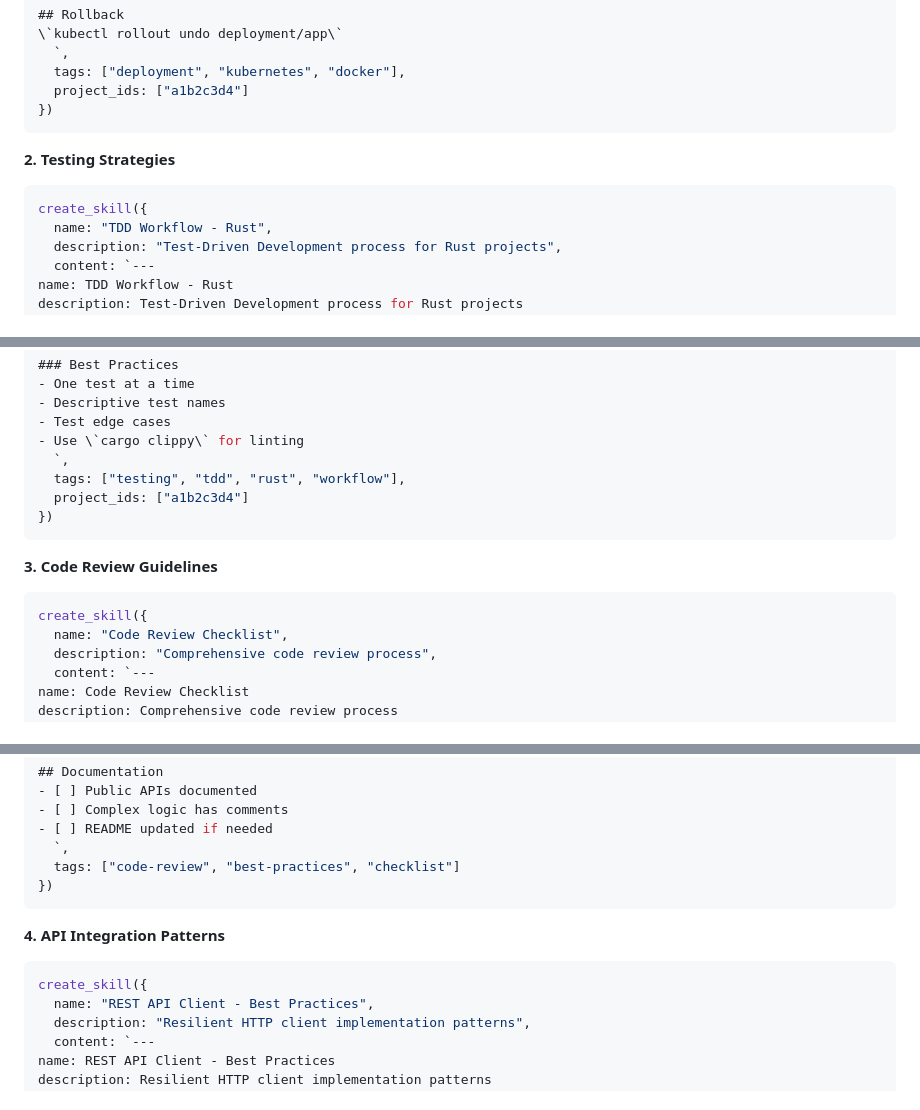
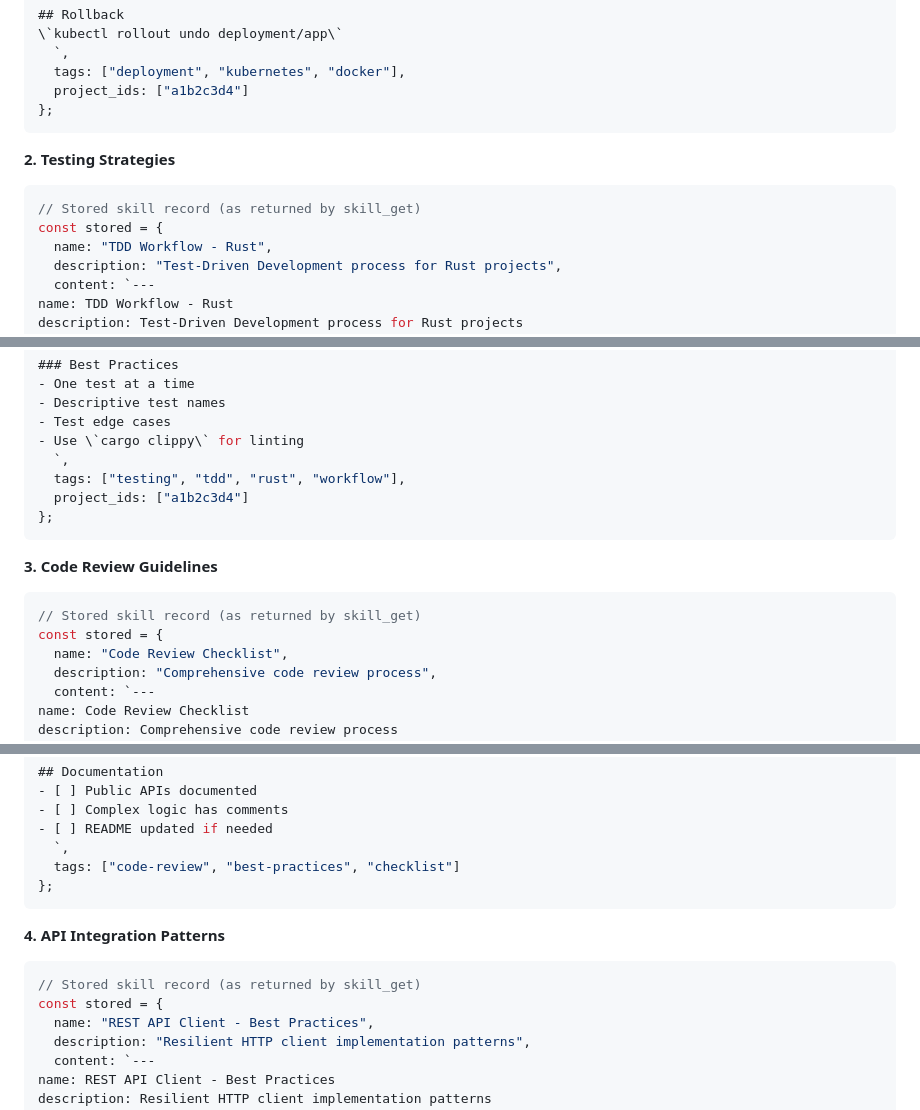
Before and after one commit to ck3mp3r/context, a Markdown page: docs/mcp.md, 3 parts joined by grey strips. GitHub-like rendering.

````diff
--- a/docs/mcp.md
+++ b/docs/mcp.md
@@ -391,12 +394,13 @@ version: 1.0.0
   `,
   tags: ["deployment", "kubernetes", "docker"],
   project_ids: ["a1b2c3d4"]
-})
+};
 ```
 
 **2. Testing Strategies**
 ```javascript
-create_skill({
+// Stored skill record (as returned by skill_get)
+const stored = {
   name: "TDD Workflow - Rust",
   description: "Test-Driven Development process for Rust projects",
   content: `---
@@ -435,12 +439,13 @@ version: 1.0.0
   `,
   tags: ["testing", "tdd", "rust", "workflow"],
   project_ids: ["a1b2c3d4"]
-})
+};
 ```
 
 **3. Code Review Guidelines**
 ```javascript
-create_skill({
+// Stored skill record (as returned by skill_get)
+const stored = {
   name: "Code Review Checklist",
   description: "Comprehensive code review process",
   content: `---
@@ -478,12 +483,13 @@ version: 1.0.0
 - [ ] README updated if needed
   `,
   tags: ["code-review", "best-practices", "checklist"]
-})
+};
 ```
 
 **4. API Integration Patterns**
 ```javascript
-create_skill({
+// Stored skill record (as returned by skill_get)
+const stored = {
   name: "REST API Client - Best Practices",
   description: "Resilient HTTP client implementation patterns",
   content: `---
````
Also changed, not shown: other parts of docs/mcp.md (+65 -40 lines).
